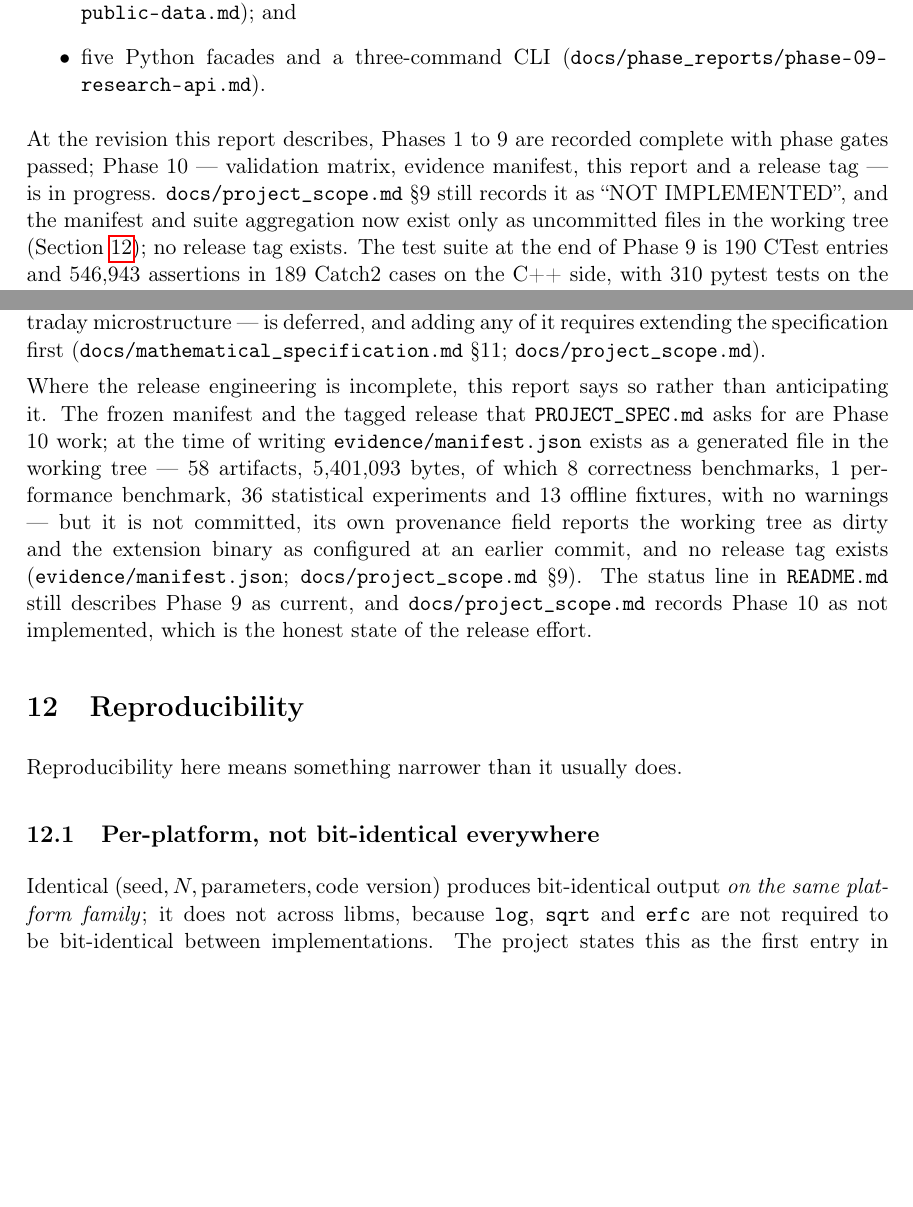
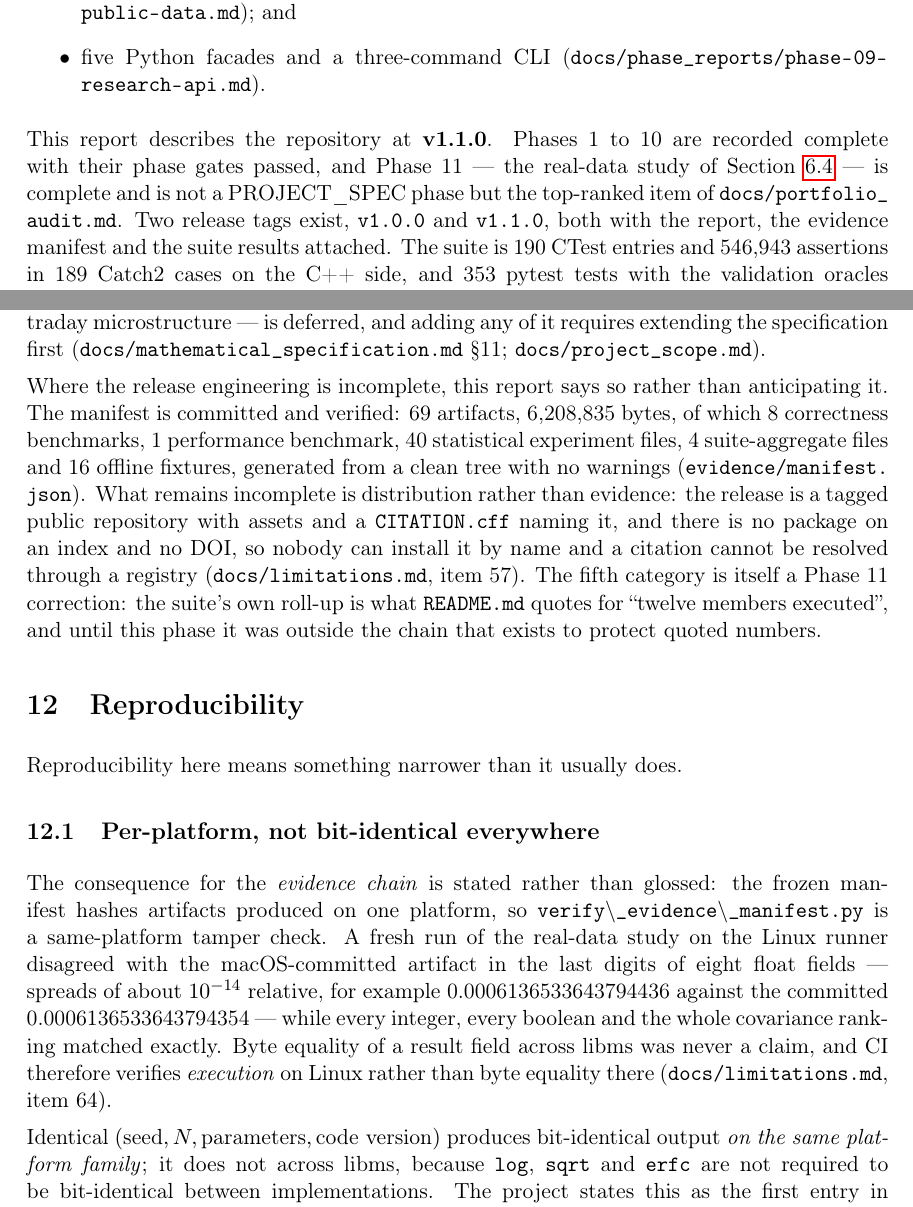
Before and after one commit to Jackxiaozhiren/quantrisk-plus-plus, a LaTeX paper (paper/technical_report.tex): two parts of pages 4 and 34 of 38 before the commit and two parts of pages 4 and 33 of 38 after it, joined at a grey line, cut so that both start at the same text, the shorter picture padded with empty space. Compiled offline with pdfLaTeX.

Commit message:
Phase 11: the report was still describing a repository three phases gone
Two passages of paper/technical_report.tex asserted, in the present tense, that the manifest was
an uncommitted working-tree file of 58 artifacts, that no release tag existed, that README still
called Phase 9 current and that project_scope recorded Phase 10 as NOT IMPLEMENTED. All of that was
true when written and false by v1.0.0 -- and the same paragraph asserted "64 numbered entries", a
Phase 11 number, in the same breath. So the flagship deliverable contradicted itself on page one and
nothing checked it: no CI step reads the PDF, and the one guard that covers the limitations count
only compares documents to documents.

Rewritten to state which revision it describes (v1.1.0) and to give the current numbers, with the
end-of-Phase-9 baseline kept explicitly as a baseline. The per-platform subsection now carries the
consequence the Linux runner surfaced: byte equality of a result field across libms was never a
claim, so the manifest is a same-platform tamper check and CI verifies execution rather than hashes
on Linux.

190 CTest, 353 pytest with oracles / 284 without, 12/12 suite, manifest 69 artifacts 6,208,835
bytes with 0 CHANGED / 0 MISSING / 0 unlisted, validate 7/7, PDF rebuilt and text-verified.

```diff
--- a/paper/technical_report.tex
+++ b/paper/technical_report.tex
@@ -135,11 +135,10 @@ set (\src{README.md}; \src{docs/architecture.md}). The functional coverage is
       (\src{docs/phase_reports/phase-09-research-api.md}).
 \end{itemize}
 
-At the revision this report describes, Phases 1 to 9 are recorded complete with phase gates
-passed; Phase 10 --- validation matrix, evidence manifest, this report and a release tag --- is
-in progress. \src{docs/project_scope.md}~\S9 still records it as ``NOT IMPLEMENTED'', and the
-manifest and suite aggregation now exist only as uncommitted files in the working tree
-(Section \ref{sec:reproducibility}); no release tag exists. The test suite at the end of Phase 9 is 190 CTest entries
-and 546{,}943 assertions in 189 Catch2 cases on the C++ side, with 310 pytest tests on the
-Python side (\src{docs/phase_reports/phase-09-research-api.md}). The limitations register
-contains 64 numbered entries (\src{docs/limitations.md}).
+This report describes the repository at \textbf{v1.1.0}. Phases 1 to 10 are recorded complete
+with their phase gates passed, and Phase 11 --- the real-data study of Section
+\ref{sec:realdata} --- is complete and is not a PROJECT\_SPEC phase but the top-ranked item of
+\src{docs/portfolio_audit.md}. Two release tags exist, \code{v1.0.0} and \code{v1.1.0}, both with
+the report, the evidence manifest and the suite results attached. The suite is 190 CTest entries and
+546{,}943 assertions in 189 Catch2 cases on the C++ side, and 353 pytest tests with the validation
+oracles installed, 284 without them (\src{docs/limitations.md}, item 63, explains why one command
@@ -1650,15 +1655,15 @@ microstructure --- is deferred, and adding any of it requires extending the spec
 (\src{docs/mathematical_specification.md}~\S11; \src{docs/project_scope.md}).
 
 Where the release engineering is incomplete, this report says so rather than anticipating it.
-The frozen manifest and the tagged release that \src{PROJECT_SPEC.md} asks for are Phase 10 work;
-at the time of writing \srcin{evidence/manifest.json} exists as a generated file in the working
-tree --- 58 artifacts, 5{,}401{,}093 bytes, of which 8 correctness benchmarks, 1 performance
-benchmark, 36 statistical experiments and 13 offline fixtures, with no warnings --- but it is not
-committed, its own provenance field reports the working tree as dirty and the extension binary as
-configured at an earlier commit, and no release tag exists
-(\src{evidence/manifest.json}; \src{docs/project_scope.md}~\S9). The status line in
-\src{README.md} still describes Phase 9 as current, and \src{docs/project_scope.md} records
-Phase 10 as not implemented, which is the honest state of the release effort.
+The manifest is committed and verified: 69 artifacts, 6{,}208{,}835 bytes, of which 8 correctness
+benchmarks, 1 performance benchmark, 40 statistical experiment files, 4 suite-aggregate files and 16
+offline fixtures, generated from a clean tree with no warnings
+(\src{evidence/manifest.json}). What remains incomplete is distribution rather than evidence: the
+release is a tagged public repository with assets and a \src{CITATION.cff} naming it, and there is
+no package on an index and no DOI, so nobody can install it by name and a citation cannot be resolved
+through a registry (\src{docs/limitations.md}, item 57). The fifth category is itself a Phase 11
+correction: the suite's own roll-up is what \src{README.md} quotes for ``twelve members executed'',
+and until this phase it was outside the chain that exists to protect quoted numbers.
 
 % ===========================================================================
 \section{Reproducibility}
@@ -1668,6 +1673,16 @@ Phase 10 as not implemented, which is the honest state of the release effort.
 Reproducibility here means something narrower than it usually does.
 
 \subsection{Per-platform, not bit-identical everywhere}
+The consequence for the \emph{evidence chain} is stated rather than glossed: the frozen manifest
+hashes artifacts produced on one platform, so \code{verify\_evidence\_manifest.py} is a
+same-platform tamper check. A fresh run of the real-data study on the Linux runner disagreed with the
+macOS-committed artifact in the last digits of eight float fields --- spreads of about
+$10^{-14}$ relative, for example 0.0006136533643794436 against the committed
+0.0006136533643794354 --- while every integer, every boolean and the whole covariance ranking
+matched exactly. Byte equality of a result field across libms was never a claim, and CI
+therefore verifies \emph{execution} on Linux rather than byte equality there
+(\src{docs/limitations.md}, item 64).
+
 Identical $(\text{seed}, N, \text{parameters}, \text{code version})$ produces bit-identical
 output \emph{on the same platform family}; it does not across libms, because \code{log},
 \code{sqrt} and \code{erfc} are not required to be bit-identical between implementations. The
```
Also changed, not shown: paper/technical_report.pdf, paper/technical_report.tex (6 more changed lines).
